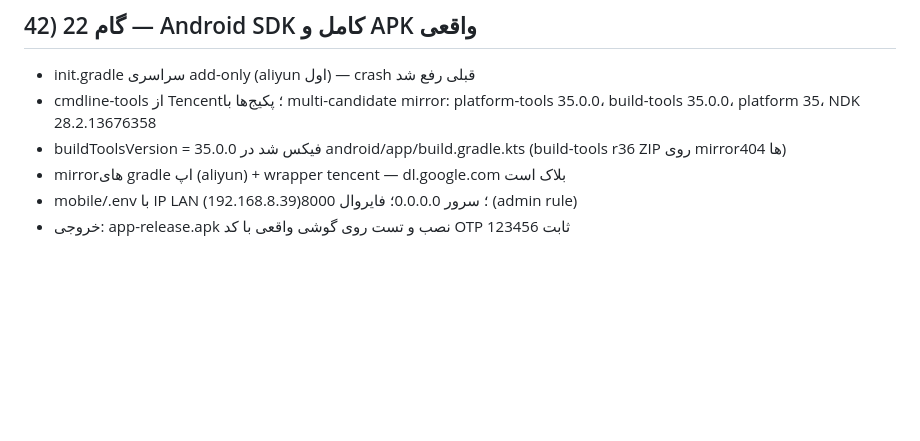
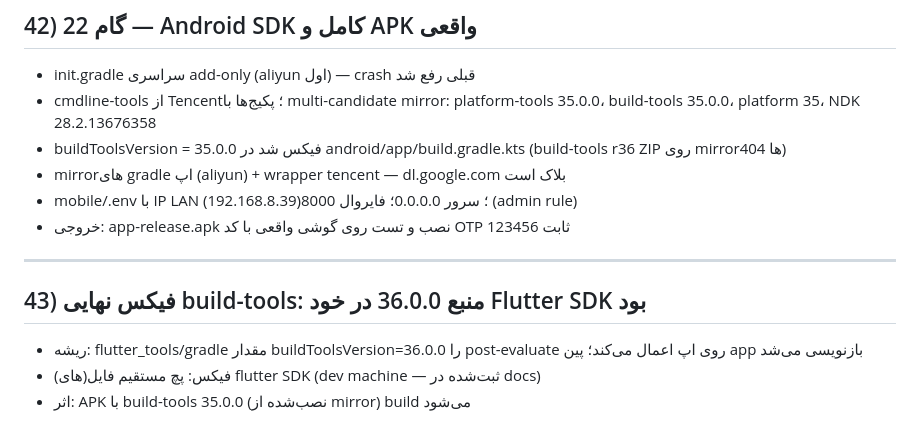
Before and after one commit to samaneh-IT-rose/Rosepsy, a Markdown page: docs/requirements.md, the part around the change. GitHub-like rendering; blank space fills up the shorter version.

Commit message:
fix(B17): override flutter SDK buildToolsVersion to 35 (mirror-installed); release APK

```diff
--- a/docs/requirements.md
+++ b/docs/requirements.md
@@ -554,3 +554,9 @@ Backend 345 (40%) · Frontend وب 195 (23%) · Flutter 50 (6%) · DevOps 60 (7%
 - mirrorهای gradle اپ (aliyun) + wrapper tencent — dl.google.com بلاک است
 - mobile/.env با IP LAN (192.168.8.39)؛ سرور 0.0.0.0؛ فایروال 8000 (admin rule)
 - خروجی: app-release.apk نصب و تست روی گوشی واقعی با کد OTP ثابت 123456
+
+---
+## 43) فیکس نهایی build-tools: منبع 36.0.0 در خود Flutter SDK بود
+- ریشه: flutter_tools/gradle مقدار buildToolsVersion=36.0.0 را post-evaluate روی اپ اعمال می‌کند؛ پین app بازنویسی می‌شد
+- فیکس: پچ مستقیم فایل(های) flutter SDK (dev machine — ثبت‌شده در docs)
+- اثر: APK با build-tools 35.0.0 (نصب‌شده از mirror) build می‌شود
```
